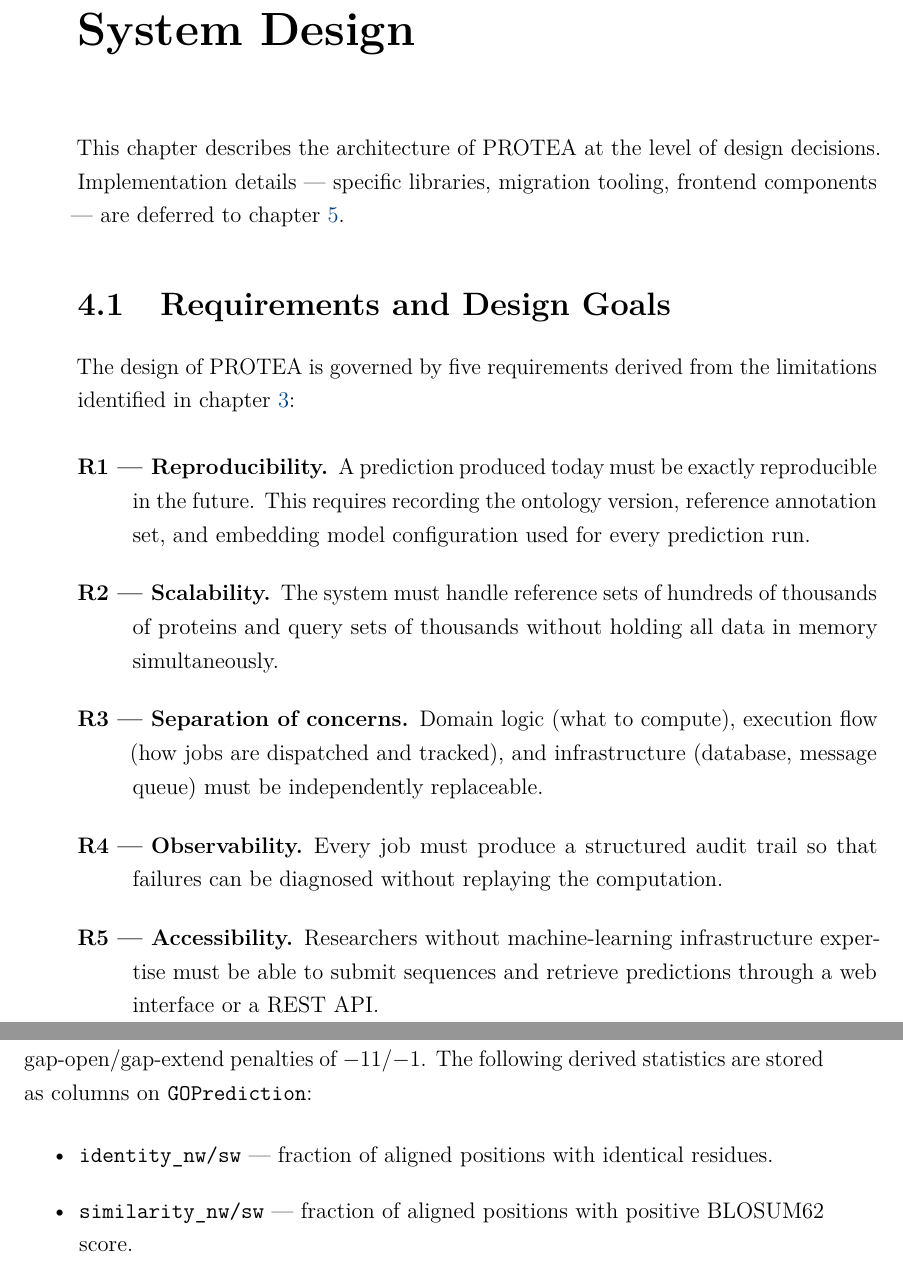
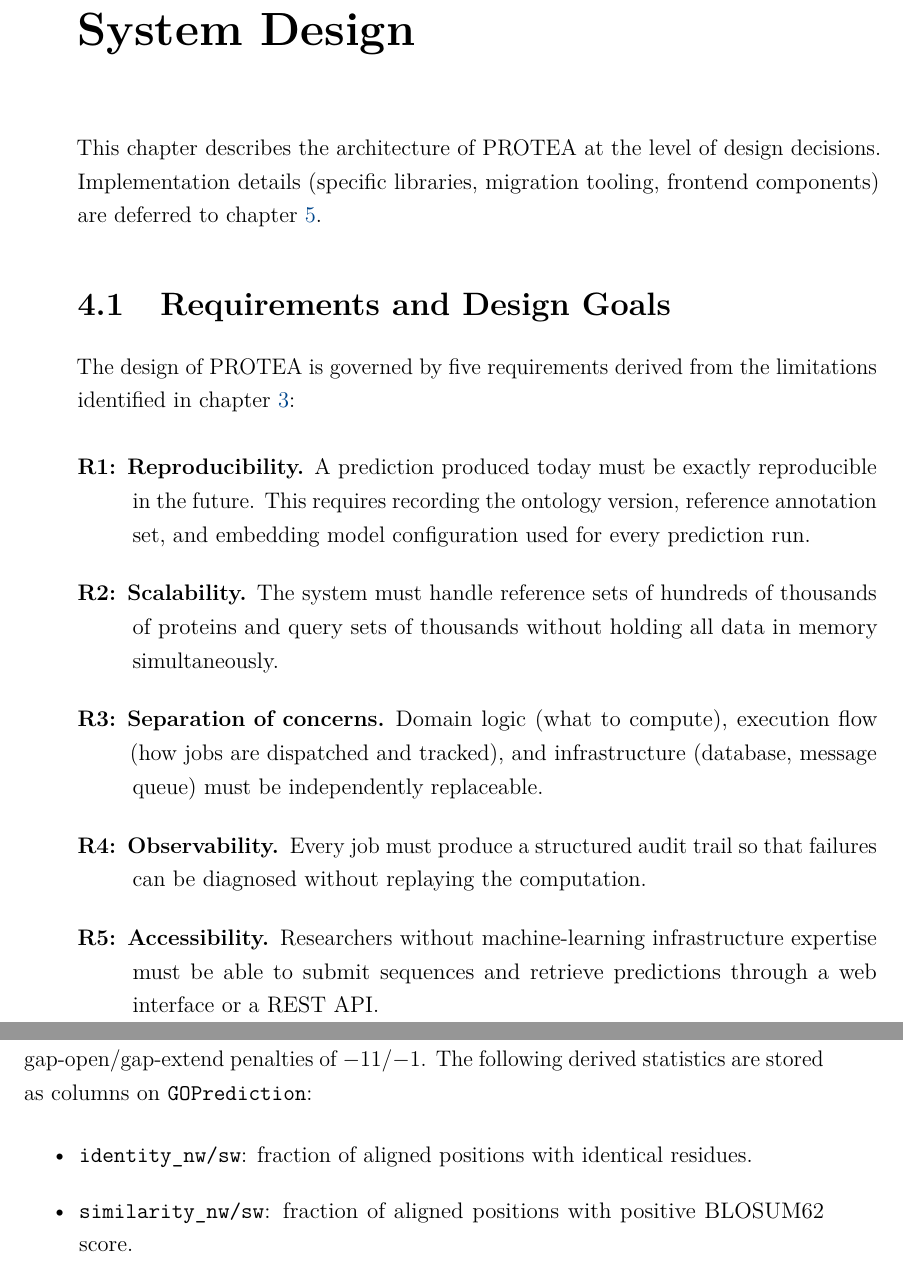
Before and after one commit to frapercan/thesis, a LaTeX thesis (thesis.tex, which reads chapters/04_system_design.tex, chapters/05_implementation.tex): two parts of pages 33 and 50 of 86, joined at a grey line, cut so that both start at the same text. Compiled offline with pdfLaTeX.

Commit message:
docs(thesis): em-dash sweep on chapters 4 and 5 (Doc-T5 follow-up)
Replace em-dash (Unicode U+2014) prose interrupters and list
separators in the two chapters that turn 30's Doc-T5 left untouched
(those were scoped strictly to chapters 2-3). Pattern follows the
same convention established earlier: prose interrupters become
parens or commas, description-list term separators become colons.

Chapter 4 (13 replacements, all em-dashes gone):
- Top of chapter parenthetical (Implementation details (...) are
  deferred to chapter 5).
- R1 to R5 description-list items, "Rn — Name." -> "Rn: Name."
  (consistent with the rest of the chapter's notation).
- "stateless with respect to domain logic, they resolve" (colon).
- Two itemize entries for name/execute attributes, em-dash to comma.
- "user-visible jobs (...) are submitted" parens.
- "GPU-intensive batch tasks (...) do not create" parens.
- "When a shared resource is unavailable (...), an operation"
  parens.

Chapter 5 (11 replacements, all em-dashes gone):
- "does not use them for kNN search:" colon (introduces
  explanation).
- 6 alignment feature itemize entries, "X - description" -> "X:
  description".
- 4 taxonomy feature itemize entries, same pattern.

Total thesis em-dash count is now zero across all chapters,
appendices and frontmatter (verified via grep -c).

Single-pass pdflatex compiles clean (86 pages). Pre-existing
multiply-defined-label warnings in TikZ figures (fmaxk-legend,
reranker-legend, emapper-legend) are untouched and unrelated to
this sweep.

Doc-T5 follow-up of the documentation lane (sweep originally scoped
to chapters 2 and 3 in turn 30; chapters 4 and 5 cleared in this
turn now that Doc-T6 has stabilised the chapter 4 prose around §4.4
and chapter 5 has not yet been rewritten).

```diff
--- a/chapters/04_system_design.tex
+++ b/chapters/04_system_design.tex
@@ -2,8 +2,8 @@
 \label{chap:design}
 
 This chapter describes the architecture of PROTEA at the level of design
-decisions. Implementation details — specific libraries, migration tooling,
-frontend components — are deferred to \cref{chap:implementation}.
+decisions. Implementation details (specific libraries, migration tooling,
+frontend components) are deferred to \cref{chap:implementation}.
 
 % ────────────────────────────────────────────────────────────
 \section{Requirements and Design Goals}
@@ -13,19 +13,19 @@ The design of PROTEA is governed by five requirements derived from the
 limitations identified in \cref{chap:related}:
 
 \begin{description}
-  \item[R1 — Reproducibility.] A prediction produced today must be exactly
+  \item[R1: Reproducibility.] A prediction produced today must be exactly
     reproducible in the future. This requires recording the ontology version,
     reference annotation set, and embedding model configuration used for every
     prediction run.
-  \item[R2 — Scalability.] The system must handle reference sets of hundreds of
+  \item[R2: Scalability.] The system must handle reference sets of hundreds of
     thousands of proteins and query sets of thousands without holding all data
     in memory simultaneously.
-  \item[R3 — Separation of concerns.] Domain logic (what to compute), execution
+  \item[R3: Separation of concerns.] Domain logic (what to compute), execution
     flow (how jobs are dispatched and tracked), and infrastructure (database,
     message queue) must be independently replaceable.
-  \item[R4 — Observability.] Every job must produce a structured audit trail so
+  \item[R4: Observability.] Every job must produce a structured audit trail so
     that failures can be diagnosed without replaying the computation.
-  \item[R5 — Accessibility.] Researchers without machine-learning infrastructure
+  \item[R5: Accessibility.] Researchers without machine-learning infrastructure
     expertise must be able to submit sequences and retrieve predictions through a
     web interface or a REST API.
 \end{description}
--- a/chapters/05_implementation.tex
+++ b/chapters/05_implementation.tex
@@ -178,8 +178,8 @@ substitution scores and gap-open/gap-extend penalties of $-11$/$-1$.
 The following derived statistics are stored as columns on \texttt{GOPrediction}:
 
 \begin{itemize}
-  \item \texttt{identity\_nw/sw} — fraction of aligned positions with identical
+  \item \texttt{identity\_nw/sw}: fraction of aligned positions with identical
     residues.
-  \item \texttt{similarity\_nw/sw} — fraction of aligned positions with positive
+  \item \texttt{similarity\_nw/sw}: fraction of aligned positions with positive
     BLOSUM62 score.
-  \item \texttt{alignment\_score\_nw/sw} — raw alignment score.
+  \item \texttt{alignment\_score\_nw/sw}: raw alignment score.
```
Also changed, not shown: chapters/04_system_design.tex (18 more changed lines), chapters/05_implementation.tex (16 more changed lines).
